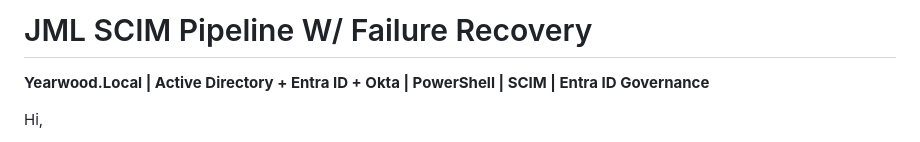
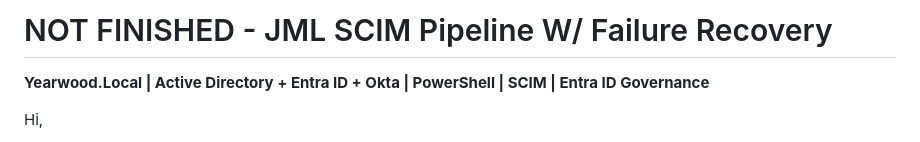
Before and after one commit to evanhyearwood/sso-scim-automation, a Markdown page: README.md, the part around the change. GitHub-like rendering.

```diff
--- a/README.md
+++ b/README.md
@@ -1,4 +1,4 @@
-# JML SCIM Pipeline W/ Failure Recovery
+# NOT FINISHED - JML SCIM Pipeline W/ Failure Recovery
 **Yearwood.Local | Active Directory + Entra ID + Okta | PowerShell | SCIM | Entra ID Governance**
 
 Hi,
```
